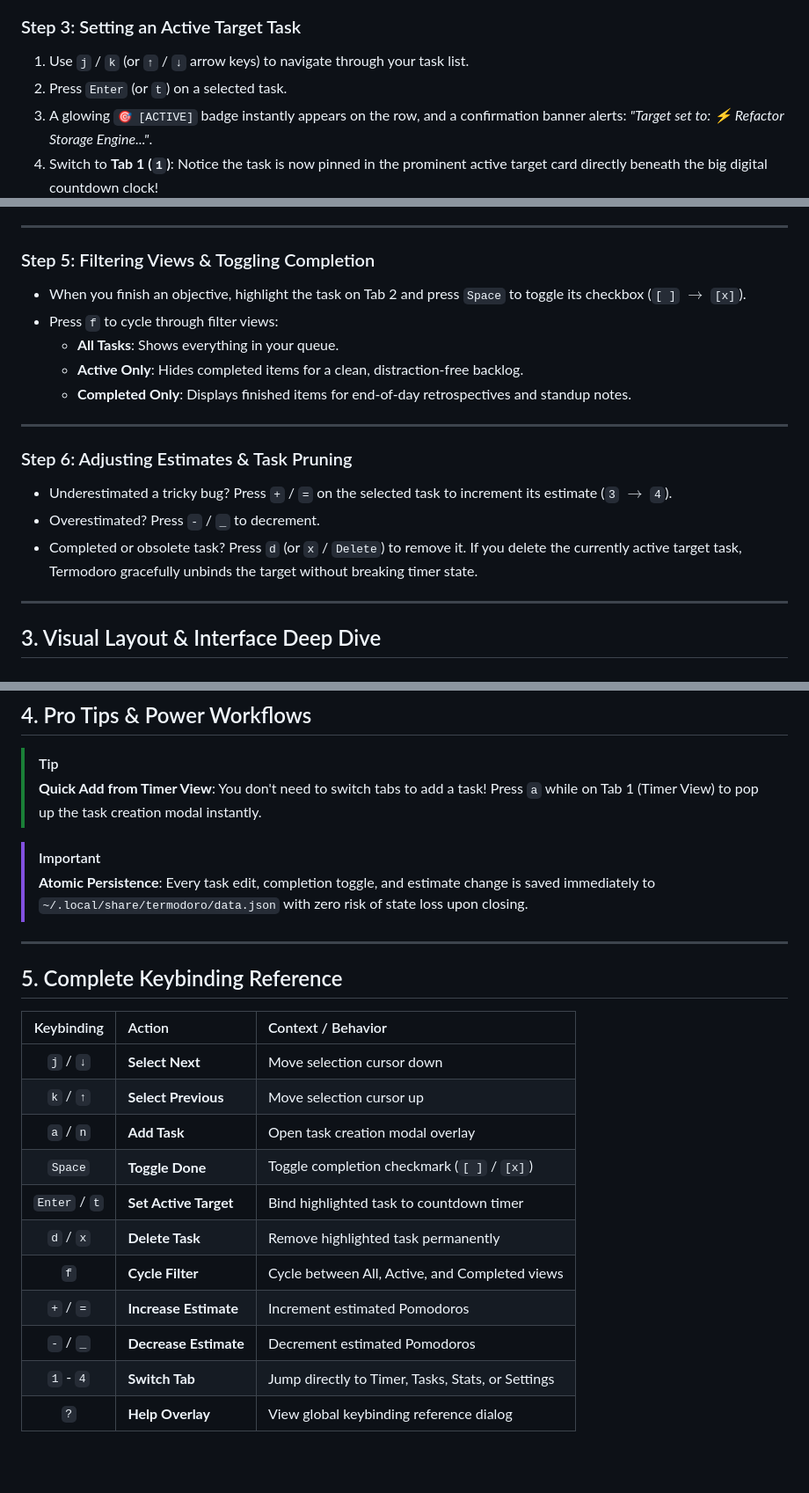
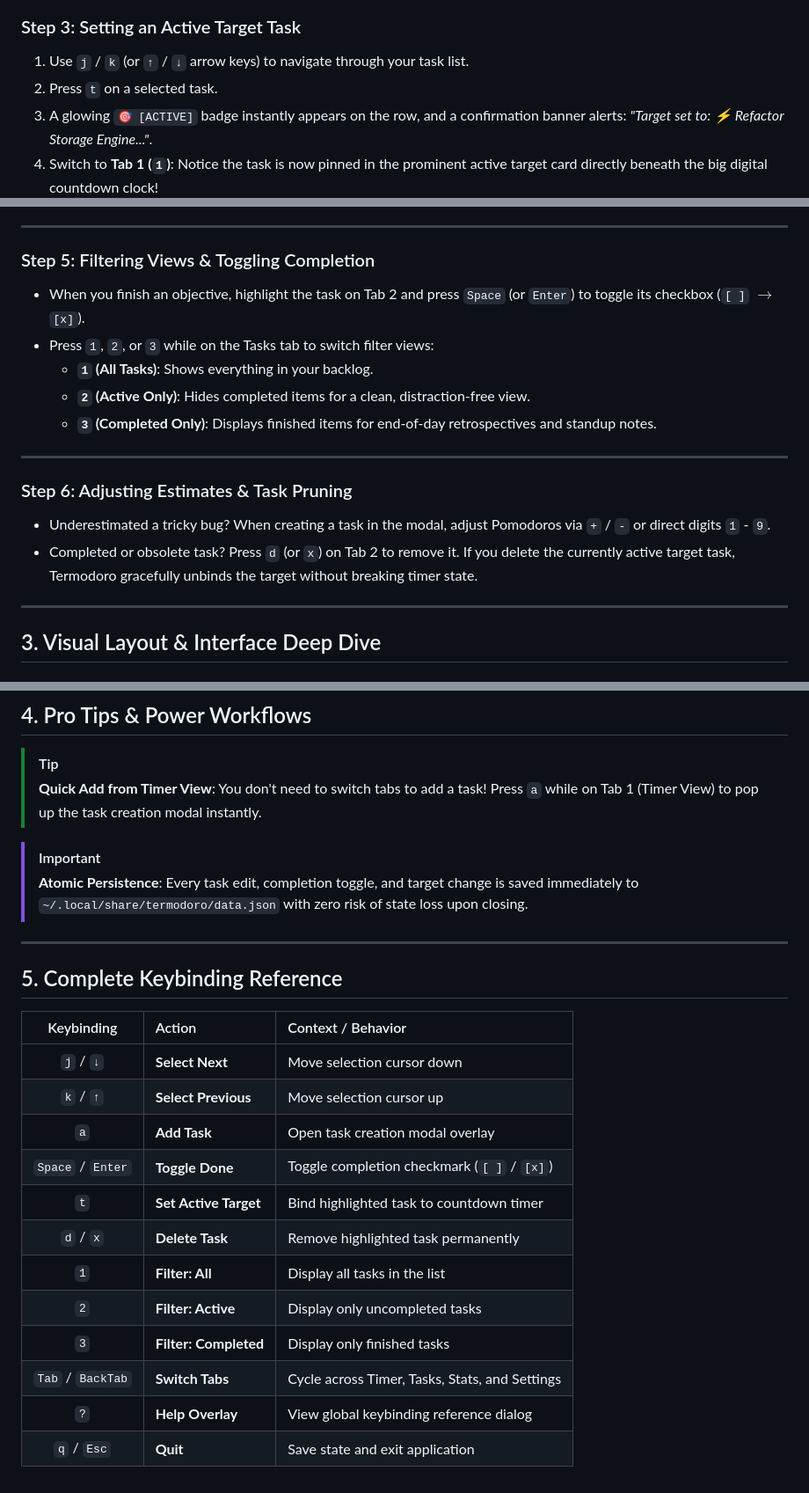
Before and after one commit to amanalip/Termodoro, a Markdown page: user_journeys/02_task_management_and_estimates.md, 3 parts joined by grey strips. Shown at 88% size. Rendered like a GitHub page; blank space fills up the shorter version.

Commit message:
docs(user_journeys): align keybindings and limit boundaries with exact codebase logic

```diff
--- a/user_journeys/02_task_management_and_estimates.md
+++ b/user_journeys/02_task_management_and_estimates.md
@@ -45,7 +45,7 @@ From anywhere in Termodoro, press `2` (or press `Tab`) to navigate to **Tab 2: T
 
 ### Step 3: Setting an Active Target Task
 1. Use `j` / `k` (or `↑` / `↓` arrow keys) to navigate through your task list.
-2. Press `Enter` (or `t`) on a selected task.
+2. Press `t` on a selected task.
 3. A glowing `🎯 [ACTIVE]` badge instantly appears on the row, and a confirmation banner alerts: *"Target set to: ⚡ Refactor Storage Engine..."*.
 4. Switch to **Tab 1 (`1`)**: Notice the task is now pinned in the prominent active target card directly beneath the big digital countdown clock!
 
@@ -59,18 +59,17 @@ From anywhere in Termodoro, press `2` (or press `Tab`) to navigate to **Tab 2: T
 ---
 
 ### Step 5: Filtering Views & Toggling Completion
-- When you finish an objective, highlight the task on Tab 2 and press `Space` to toggle its checkbox (`[ ]` $\rightarrow$ `[x]`).
-- Press `f` to cycle through filter views:
-  - **All Tasks**: Shows everything in your queue.
-  - **Active Only**: Hides completed items for a clean, distraction-free backlog.
-  - **Completed Only**: Displays finished items for end-of-day retrospectives and standup notes.
+- When you finish an objective, highlight the task on Tab 2 and press `Space` (or `Enter`) to toggle its checkbox (`[ ]` $\rightarrow$ `[x]`).
+- Press `1`, `2`, or `3` while on the Tasks tab to switch filter views:
+  - **`1` (All Tasks)**: Shows everything in your backlog.
+  - **`2` (Active Only)**: Hides completed items for a clean, distraction-free view.
+  - **`3` (Completed Only)**: Displays finished items for end-of-day retrospectives and standup notes.
 
 ---
 
 ### Step 6: Adjusting Estimates & Task Pruning
-- Underestimated a tricky bug? Press `+` / `=` on the selected task to increment its estimate (`3` $\rightarrow$ `4`).
-- Overestimated? Press `-` / `_` to decrement.
-- Completed or obsolete task? Press `d` (or `x` / `Delete`) to remove it. If you delete the currently active target task, Termodoro gracefully unbinds the target without breaking timer state.
+- Underestimated a tricky bug? When creating a task in the modal, adjust Pomodoros via `+` / `-` or direct digits `1` - `9`.
+- Completed or obsolete task? Press `d` (or `x`) on Tab 2 to remove it. If you delete the currently active target task, Termodoro gracefully unbinds the target without breaking timer state.
 
 ---
 
@@ -99,7 +98,7 @@ From anywhere in Termodoro, press `2` (or press `Tab`) to navigate to **Tab 2: T
 > **Quick Add from Timer View**: You don't need to switch tabs to add a task! Press `a` while on Tab 1 (Timer View) to pop up the task creation modal instantly.
 
 > [!IMPORTANT]
-> **Atomic Persistence**: Every task edit, completion toggle, and estimate change is saved immediately to `~/.local/share/termodoro/data.json` with zero risk of state loss upon closing.
+> **Atomic Persistence**: Every task edit, completion toggle, and target change is saved immediately to `~/.local/share/termodoro/data.json` with zero risk of state loss upon closing.
 
 ---
 
@@ -109,12 +108,13 @@ From anywhere in Termodoro, press `2` (or press `Tab`) to navigate to **Tab 2: T
 | :---: | :--- | :--- |
 | `j` / `↓` | **Select Next** | Move selection cursor down |
 | `k` / `↑` | **Select Previous** | Move selection cursor up |
-| `a` / `n` | **Add Task** | Open task creation modal overlay |
-| `Space` | **Toggle Done** | Toggle completion checkmark (`[ ]` / `[x]`) |
-| `Enter` / `t` | **Set Active Target** | Bind highlighted task to countdown timer |
+| `a` | **Add Task** | Open task creation modal overlay |
+| `Space` / `Enter` | **Toggle Done** | Toggle completion checkmark (`[ ]` / `[x]`) |
+| `t` | **Set Active Target** | Bind highlighted task to countdown timer |
 | `d` / `x` | **Delete Task** | Remove highlighted task permanently |
-| `f` | **Cycle Filter** | Cycle between All, Active, and Completed views |
-| `+` / `=` | **Increase Estimate** | Increment estimated Pomodoros |
-| `-` / `_` | **Decrease Estimate** | Decrement estimated Pomodoros |
-| `1` - `4` | **Switch Tab** | Jump directly to Timer, Tasks, Stats, or Settings |
+| `1` | **Filter: All** | Display all tasks in the list |
+| `2` | **Filter: Active** | Display only uncompleted tasks |
+| `3` | **Filter: Completed** | Display only finished tasks |
+| `Tab` / `BackTab` | **Switch Tabs** | Cycle across Timer, Tasks, Stats, and Settings |
 | `?` | **Help Overlay** | View global keybinding reference dialog |
+| `q` / `Esc` | **Quit** | Save state and exit application |
```
Also changed, not shown: other parts of user_journeys/02_task_management_and_estimates.md (+1 -1 lines), user_journeys/04_preferences_and_themes.md (+1 -1 lines).
